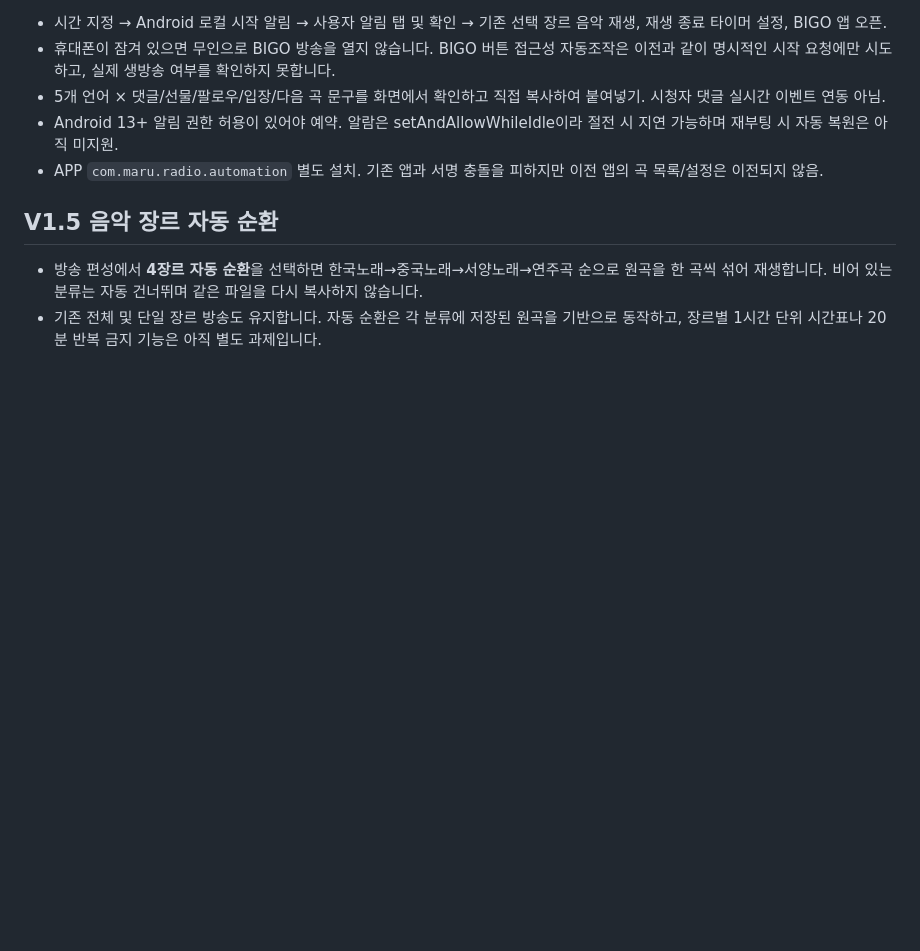
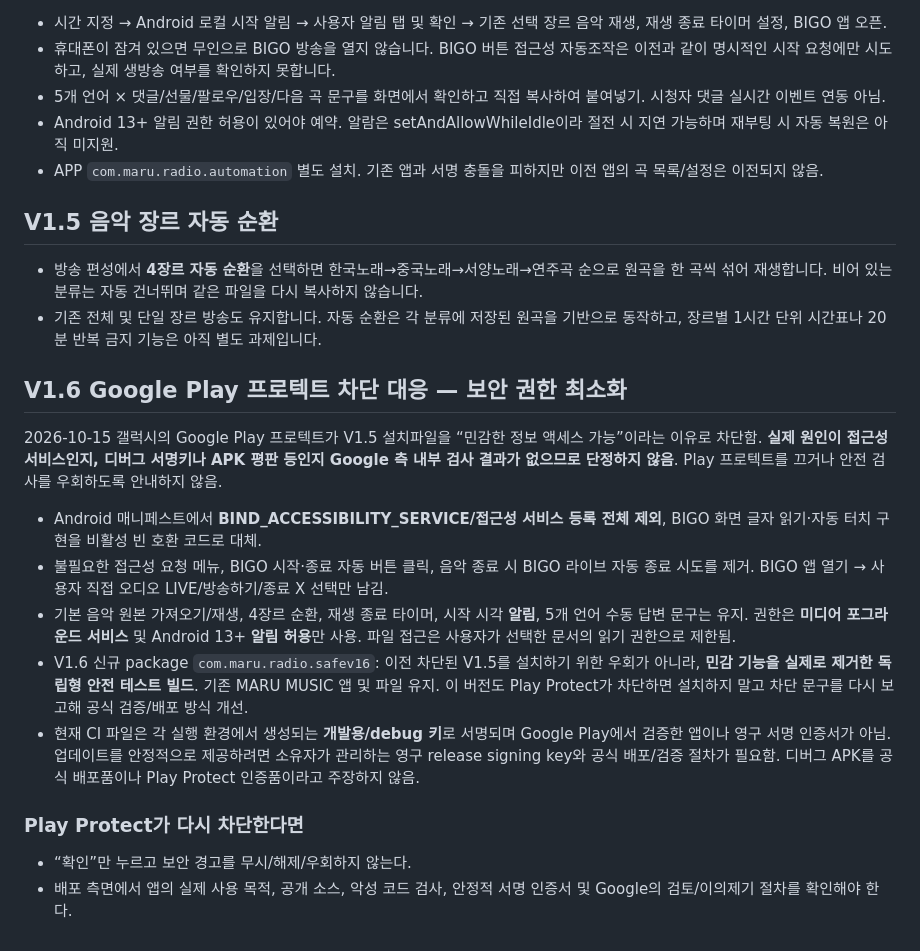
Before and after one commit to skytins3-png/maru-music-live-v3, a Markdown page: radio/FULL_AUTOMATION_PLAN_KO.md, the part around the change. Drawn GitHub-style; blank space fills up the shorter version.

Commit message:
docs(play-protect): transparent mitigation, user safety and unresolved official APK trust

```diff
--- a/radio/FULL_AUTOMATION_PLAN_KO.md
+++ b/radio/FULL_AUTOMATION_PLAN_KO.md
@@ -52,3 +52,17 @@
 ## V1.5 음악 장르 자동 순환
 - 방송 편성에서 **4장르 자동 순환**을 선택하면 한국노래→중국노래→서양노래→연주곡 순으로 원곡을 한 곡씩 섞어 재생합니다. 비어 있는 분류는 자동 건너뛰며 같은 파일을 다시 복사하지 않습니다.
 - 기존 전체 및 단일 장르 방송도 유지합니다. 자동 순환은 각 분류에 저장된 원곡을 기반으로 동작하고, 장르별 1시간 단위 시간표나 20분 반복 금지 기능은 아직 별도 과제입니다.
+
+## V1.6 Google Play 프로텍트 차단 대응 — 보안 권한 최소화
+
+2026-10-15 갤럭시의 Google Play 프로텍트가 V1.5 설치파일을 “민감한 정보 액세스 가능”이라는 이유로 차단함. **실제 원인이 접근성 서비스인지, 디버그 서명키나 APK 평판 등인지 Google 측 내부 검사 결과가 없으므로 단정하지 않음**. Play 프로텍트를 끄거나 안전 검사를 우회하도록 안내하지 않음.
+
+- Android 매니페스트에서 **BIND_ACCESSIBILITY_SERVICE/접근성 서비스 등록 전체 제외**, BIGO 화면 글자 읽기·자동 터치 구현을 비활성 빈 호환 코드로 대체.
+- 불필요한 접근성 요청 메뉴, BIGO 시작·종료 자동 버튼 클릭, 음악 종료 시 BIGO 라이브 자동 종료 시도를 제거. BIGO 앱 열기 → 사용자 직접 오디오 LIVE/방송하기/종료 X 선택만 남김.
+- 기본 음악 원본 가져오기/재생, 4장르 순환, 재생 종료 타이머, 시작 시각 **알림**, 5개 언어 수동 답변 문구는 유지. 권한은 **미디어 포그라운드 서비스** 및 Android 13+ **알림 허용**만 사용. 파일 접근은 사용자가 선택한 문서의 읽기 권한으로 제한됨.
+- V1.6 신규 package `com.maru.radio.safev16`: 이전 차단된 V1.5를 설치하기 위한 우회가 아니라, **민감 기능을 실제로 제거한 독립형 안전 테스트 빌드**. 기존 MARU MUSIC 앱 및 파일 유지. 이 버전도 Play Protect가 차단하면 설치하지 말고 차단 문구를 다시 보고해 공식 검증/배포 방식 개선.
+- 현재 CI 파일은 각 실행 환경에서 생성되는 **개발용/debug 키**로 서명되며 Google Play에서 검증한 앱이나 영구 서명 인증서가 아님. 업데이트를 안정적으로 제공하려면 소유자가 관리하는 영구 release signing key와 공식 배포/검증 절차가 필요함. 디버그 APK를 공식 배포품이나 Play Protect 인증품이라고 주장하지 않음.
+
+### Play Protect가 다시 차단한다면
+- “확인”만 누르고 보안 경고를 무시/해제/우회하지 않는다.
+- 배포 측면에서 앱의 실제 사용 목적, 공개 소스, 악성 코드 검사, 안정적 서명 인증서 및 Google의 검토/이의제기 절차를 확인해야 한다.
```
